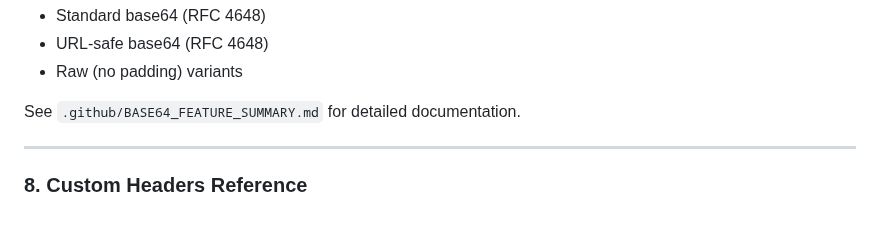
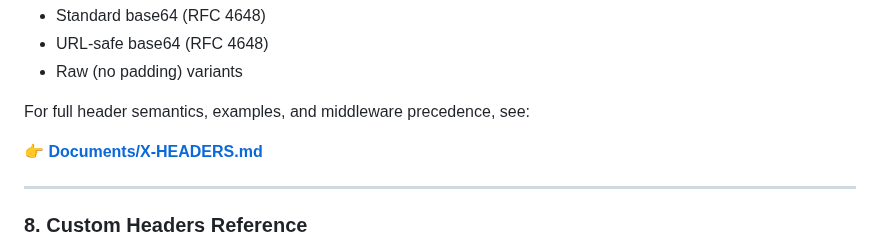
Before and after one commit to johnwmail/nclip, a Markdown page: Documents/CLIENTS.md, the part around the change. Rendered like a GitHub page; blank space fills up the shorter version.

```diff
--- a/Documents/CLIENTS.md
+++ b/Documents/CLIENTS.md
@@ -290,7 +290,9 @@ The `/base64` endpoint (and `X-Base64: true` header) allows you to bypass WAF (W
 - URL-safe base64 (RFC 4648)
 - Raw (no padding) variants
 
-See `.github/BASE64_FEATURE_SUMMARY.md` for detailed documentation.
+For full header semantics, examples, and middleware precedence, see:
+
+👉 **[Documents/X-HEADERS.md](Documents/X-HEADERS.md)**
 
 ---
 
```
Also changed, not shown: Documents/X-HEADERS.md (added, +197 -0 lines), README.md (+5 -1 lines).
